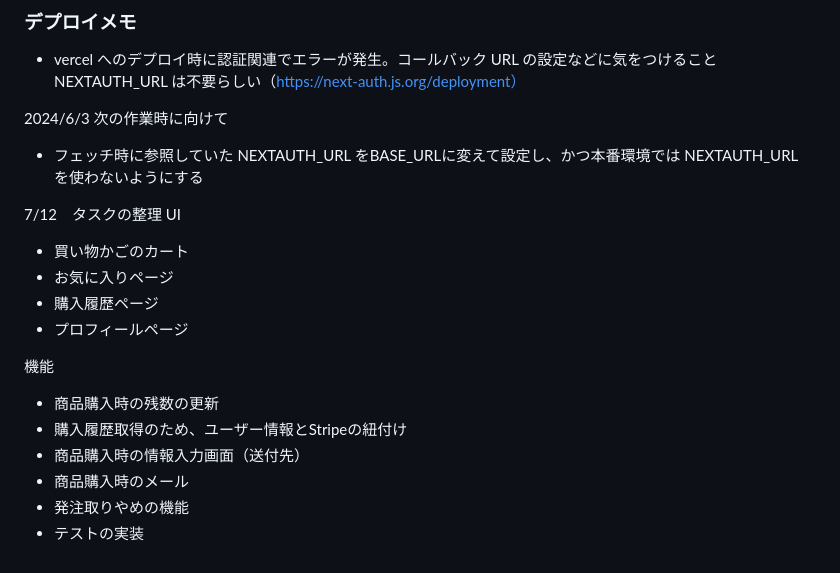
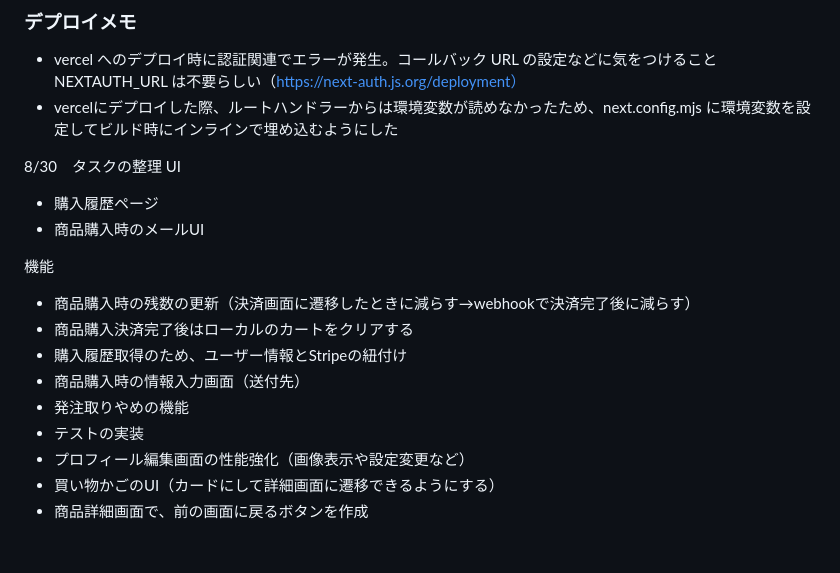
Before and after one commit to topaoad/my-ec-app-monorepo, a Markdown page: apps/web/README.md, the part around the change. Rendered like a GitHub page.

Commit message:
デプロイメモ及び残タスクの整理

```diff
--- a/apps/web/README.md
+++ b/apps/web/README.md
@@ -100,24 +100,22 @@
 
 - vercel へのデプロイ時に認証関連でエラーが発生。コールバック URL の設定などに気をつけること
   NEXTAUTH_URL は不要らしい（https://next-auth.js.org/deployment）
+- vercelにデプロイした際、ルートハンドラーからは環境変数が読めなかったため、next.config.mjs に環境変数を設定してビルド時にインラインで埋め込むようにした
 
-2024/6/3 次の作業時に向けて
-
-- フェッチ時に参照していた NEXTAUTH_URL をBASE_URLに変えて設定し、かつ本番環境では NEXTAUTH_URL を使わないようにする
-
-7/12　タスクの整理
+8/30　タスクの整理
 UI
 
-- 買い物かごのカート
-- お気に入りページ
 - 購入履歴ページ
-- プロフィールページ
+- 商品購入時のメールUI
 
 機能
 
-- 商品購入時の残数の更新
+- 商品購入時の残数の更新（決済画面に遷移したときに減らす→webhookで決済完了後に減らす）
+- 商品購入決済完了後はローカルのカートをクリアする
 - 購入履歴取得のため、ユーザー情報とStripeの紐付け
 - 商品購入時の情報入力画面（送付先）
-- 商品購入時のメール
 - 発注取りやめの機能
 - テストの実装
+- プロフィール編集画面の性能強化（画像表示や設定変更など）
+- 買い物かごのUI（カードにして詳細画面に遷移できるようにする）
+- 商品詳細画面で、前の画面に戻るボタンを作成
```
